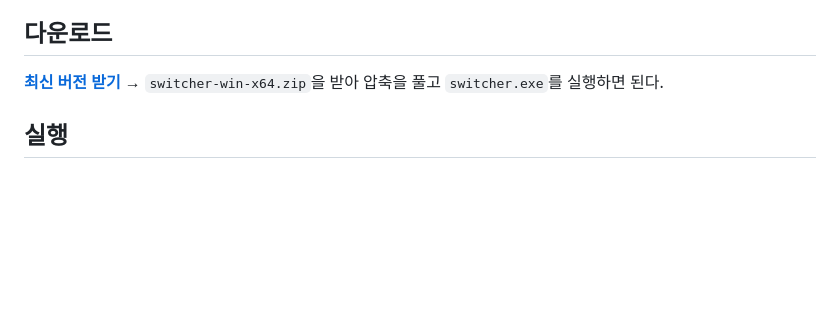
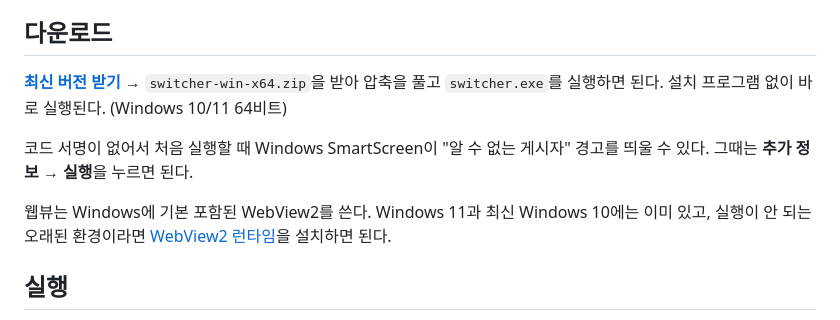
Before and after one commit to Youkamii/switcher, a Markdown page: README.md, the part around the change. GitHub-like rendering; blank space fills up the shorter version.

Commit message:
docs: SmartScreen·시스템 요구사항 안내 복구 (#13)
f21b041에서 SmartScreen 우회 안내와 (Windows 10/11 64비트) 문구가
삭제됐지만, 서명 없는 exe라 첫 실행 경고는 그대로다. 원문을 복구하고
'별도 런타임 불필요' 대신 WebView2 사실 관계(기본 포함, 구형 환경은
설치 링크)를 정확히 안내한다.

```diff
--- a/README.md
+++ b/README.md
@@ -6,8 +6,11 @@ A desktop widget that switches between multiple Claude Code / Codex CLI accounts
 
 ## 다운로드
 
-[**최신 버전 받기**](https://github.com/Youkamii/switcher/releases/latest) → `switcher-win-x64.zip`을 받아 압축을 풀고 `switcher.exe`를 실행하면 된다.
+[**최신 버전 받기**](https://github.com/Youkamii/switcher/releases/latest) → `switcher-win-x64.zip`을 받아 압축을 풀고 `switcher.exe`를 실행하면 된다. 설치 프로그램 없이 바로 실행된다. (Windows 10/11 64비트)
 
+코드 서명이 없어서 처음 실행할 때 Windows SmartScreen이 "알 수 없는 게시자" 경고를 띄울 수 있다. 그때는 **추가 정보 → 실행**을 누르면 된다.
+
+웹뷰는 Windows에 기본 포함된 WebView2를 쓴다. Windows 11과 최신 Windows 10에는 이미 있고, 실행이 안 되는 오래된 환경이라면 [WebView2 런타임](https://developer.microsoft.com/microsoft-edge/webview2/)을 설치하면 된다.
 
 ## 실행
 
```
